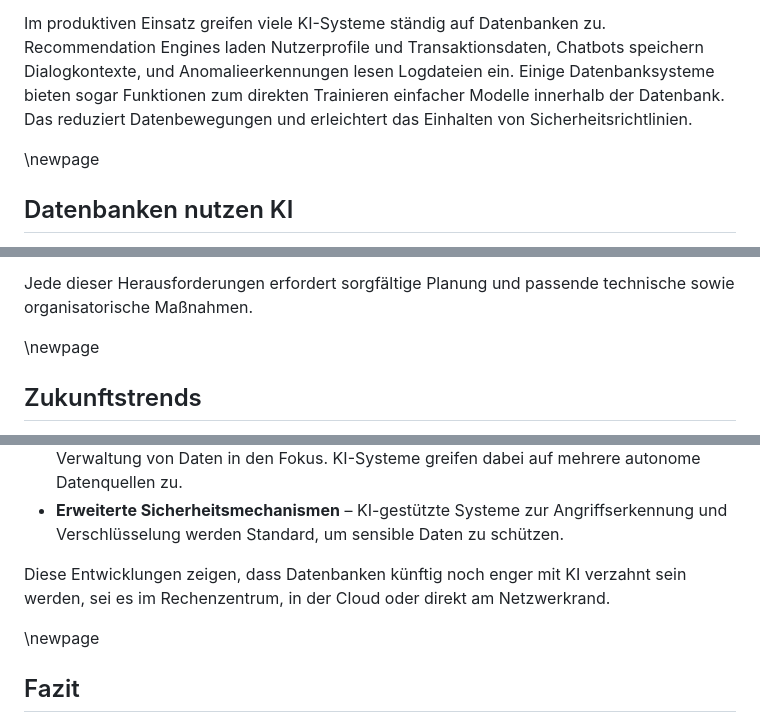
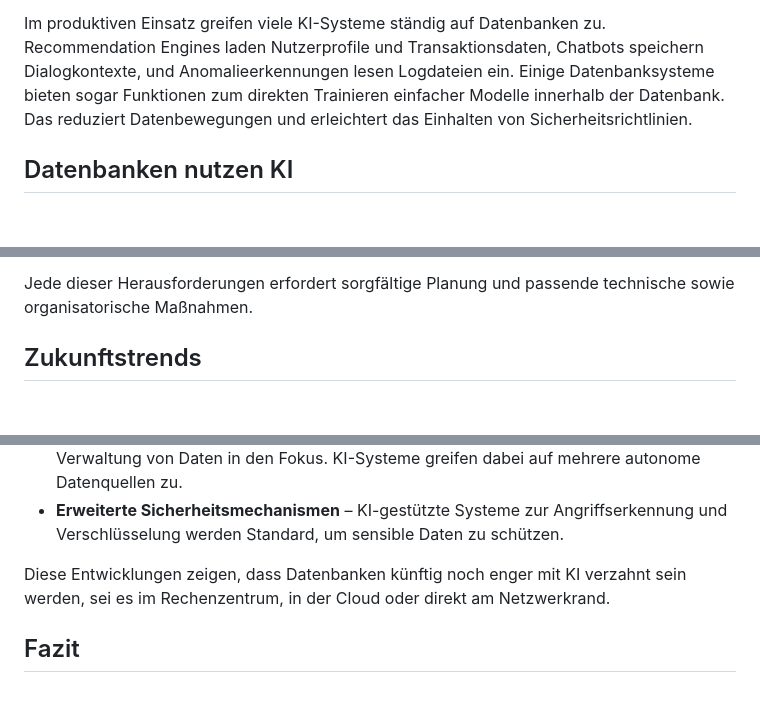
Before and after one commit to Monsterelch0/Datenbanken-im-Ki-kontext, a Markdown page: Ausarbeitung.md, 3 parts joined by grey strips. Drawn GitHub-style; blank space fills up the shorter version.

```diff
--- a/Ausarbeitung.md
+++ b/Ausarbeitung.md
@@ -56,7 +51,6 @@ Maschinelles Lernen und Deep-Learning-Verfahren beziehen ihre Stärke aus große
 
 Im produktiven Einsatz greifen viele KI-Systeme ständig auf Datenbanken zu. Recommendation Engines laden Nutzerprofile und Transaktionsdaten, Chatbots speichern Dialogkontexte, und Anomalieerkennungen lesen Logdateien ein. Einige Datenbanksysteme bieten sogar Funktionen zum direkten Trainieren einfacher Modelle innerhalb der Datenbank. Das reduziert Datenbewegungen und erleichtert das Einhalten von Sicherheitsrichtlinien.
 
-\newpage
 
 ## Datenbanken nutzen KI
 
@@ -92,7 +84,6 @@ Trotz großer Fortschritte gibt es zahlreiche Stolpersteine, wenn KI und Datenba
 
 Jede dieser Herausforderungen erfordert sorgfältige Planung und passende technische sowie organisatorische Maßnahmen.
 
-\newpage
 
 ## Zukunftstrends
 
@@ -106,7 +97,6 @@ Die technologische Entwicklung schreitet rasant voran. In den kommenden Jahren w
 
 Diese Entwicklungen zeigen, dass Datenbanken künftig noch enger mit KI verzahnt sein werden, sei es im Rechenzentrum, in der Cloud oder direkt am Netzwerkrand.
 
-\newpage
 
 ## Fazit
 
```
Also changed, not shown: other parts of Ausarbeitung.md (+0 -7 lines).
